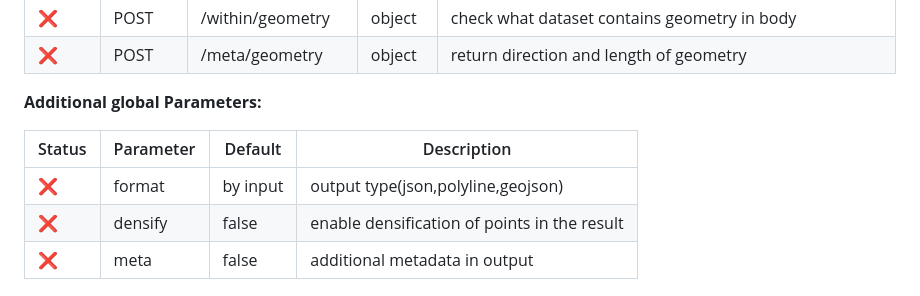
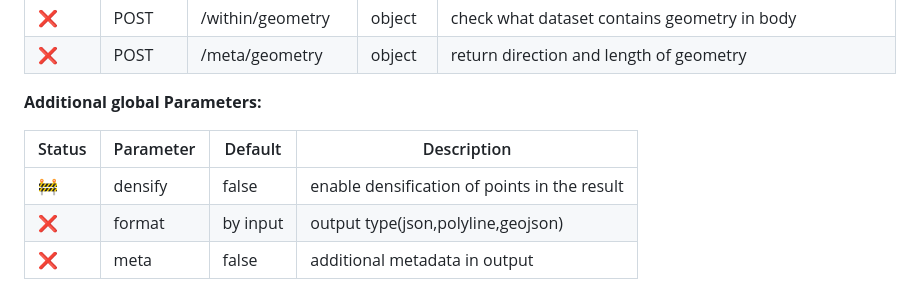
Before and after one commit to opengeo-tech/GeoPicker, a Markdown page: README.md, the part around the change. Drawn GitHub-style.

```diff
--- a/README.md
+++ b/README.md
@@ -39,8 +39,8 @@ https://gist.github.com/stefanocudini/77f36db813997e057d3fd163cbe04a73
 
 |Status|Parameter| Default  | Description |
 |------|---------|----------|-------------|
+|  🚧  | densify | false    | enable densification of points in the result |
 |  ❌  | format  | by input | output type(json,polyline,geojson) |
-|  ❌  | densify | false    | enable densification of points in the result |
 |  ❌  | meta    | false    | additional metadata in output |
 
 # Usage
```
